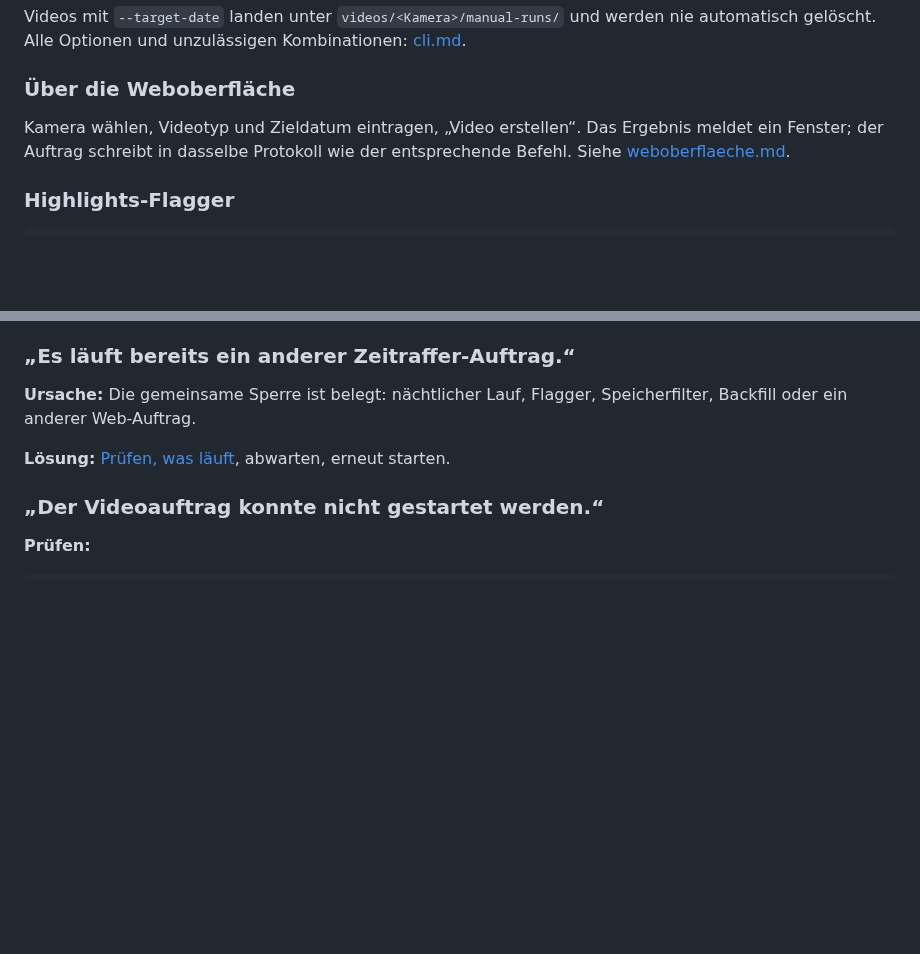
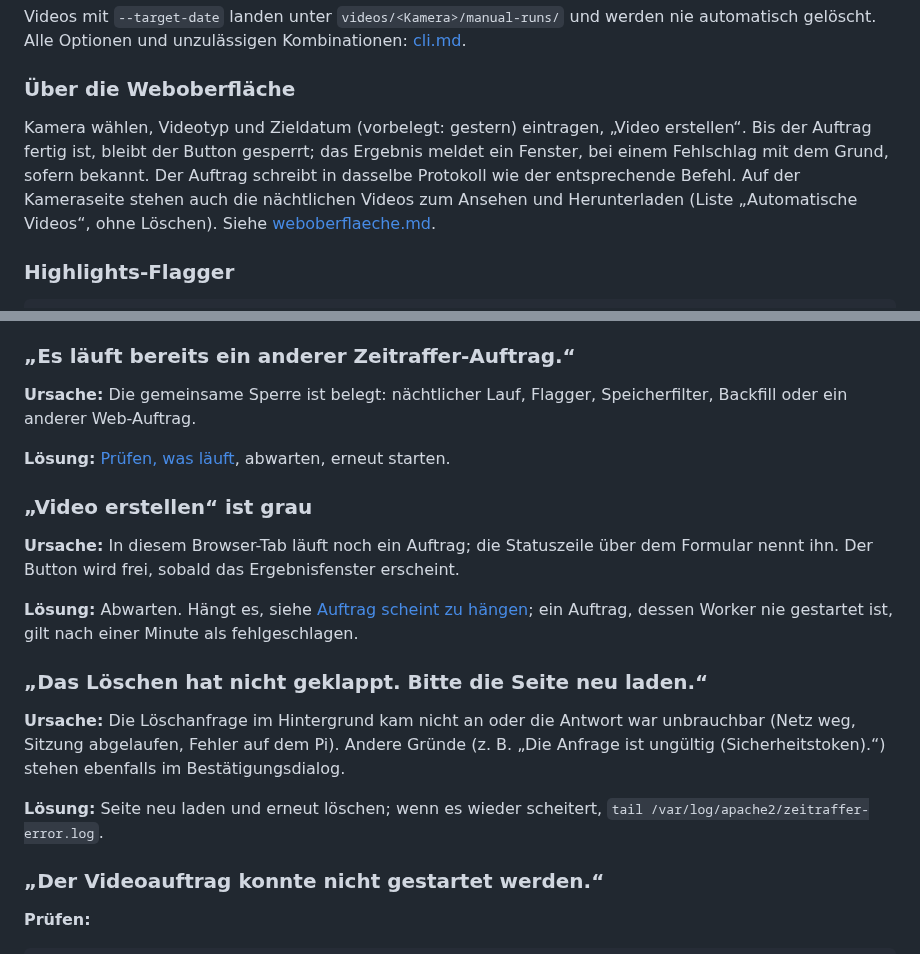
Before and after one commit to funktion5/Zeitraffer, a Markdown page: docs/handbuch.md, 2 parts joined by grey strips. Drawn GitHub-style; blank space fills up the shorter version.

Commit message:
docs: handbook, architecture and status list for the web UI changes
The handbook's web UI section mentions the automatic videos, the locked
create button and the failure reason, and its troubleshooting part
explains a grey "Video erstellen" button and the background delete
error. The architecture tree lists web/src/json-response.php, and the
README status list says the nightly videos are viewable in the web UI.

```diff
--- a/docs/handbuch.md
+++ b/docs/handbuch.md
@@ -151,8 +151,11 @@ gelöscht. Alle Optionen und unzulässigen Kombinationen: [cli.md](cli.md).
 
 ### Über die Weboberfläche
 
-Kamera wählen, Videotyp und Zieldatum eintragen, „Video erstellen“. Das Ergebnis meldet ein Fenster;
-der Auftrag schreibt in dasselbe Protokoll wie der entsprechende Befehl. Siehe
+Kamera wählen, Videotyp und Zieldatum (vorbelegt: gestern) eintragen, „Video erstellen“. Bis der
+Auftrag fertig ist, bleibt der Button gesperrt; das Ergebnis meldet ein Fenster, bei einem
+Fehlschlag mit dem Grund, sofern bekannt. Der Auftrag schreibt in dasselbe Protokoll wie der
+entsprechende Befehl. Auf der Kameraseite stehen auch die nächtlichen Videos zum Ansehen und
+Herunterladen (Liste „Automatische Videos“, ohne Löschen). Siehe
 [weboberflaeche.md](weboberflaeche.md).
 
 ### Highlights-Flagger
@@ -446,6 +449,23 @@ oder ein anderer Web-Auftrag.
 
 **Lösung:** [Prüfen, was läuft](#läuft-gerade-etwas), abwarten, erneut starten.
 
+### „Video erstellen“ ist grau
+
+**Ursache:** In diesem Browser-Tab läuft noch ein Auftrag; die Statuszeile über dem Formular nennt
+ihn. Der Button wird frei, sobald das Ergebnisfenster erscheint.
+
+**Lösung:** Abwarten. Hängt es, siehe [Auftrag scheint zu hängen](#auftrag-scheint-zu-hängen); ein
+Auftrag, dessen Worker nie gestartet ist, gilt nach einer Minute als fehlgeschlagen.
+
+### „Das Löschen hat nicht geklappt. Bitte die Seite neu laden.“
+
+**Ursache:** Die Löschanfrage im Hintergrund kam nicht an oder die Antwort war unbrauchbar
+(Netz weg, Sitzung abgelaufen, Fehler auf dem Pi). Andere Gründe (z. B. „Die Anfrage ist ungültig
+(Sicherheitstoken).“) stehen ebenfalls im Bestätigungsdialog.
+
+**Lösung:** Seite neu laden und erneut löschen; wenn es wieder scheitert,
+`tail /var/log/apache2/zeitraffer-error.log`.
+
 ### „Der Videoauftrag konnte nicht gestartet werden.“
 
 **Prüfen:**
```
Also changed, not shown: README.md (+2 -1 lines), docs/architektur.md (+1 -0 lines).
